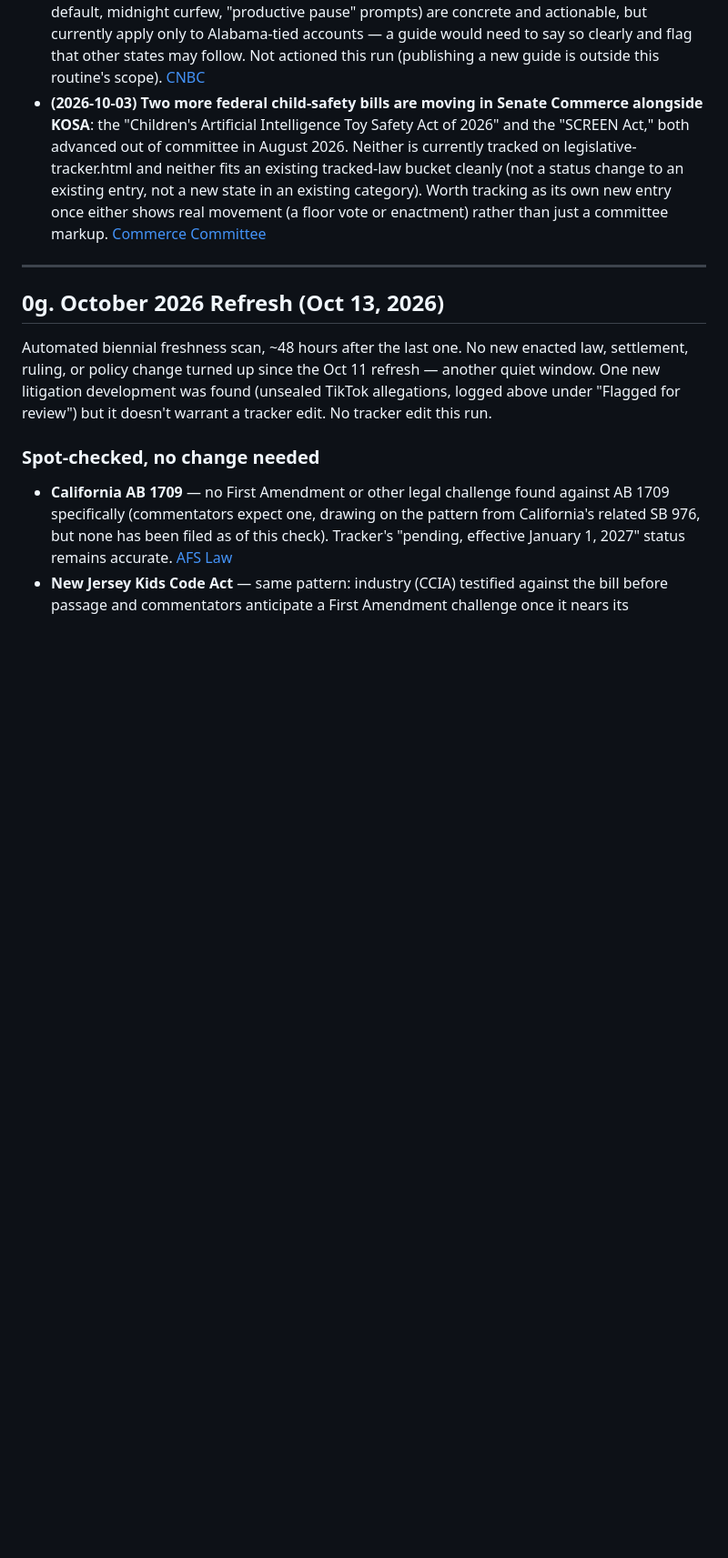
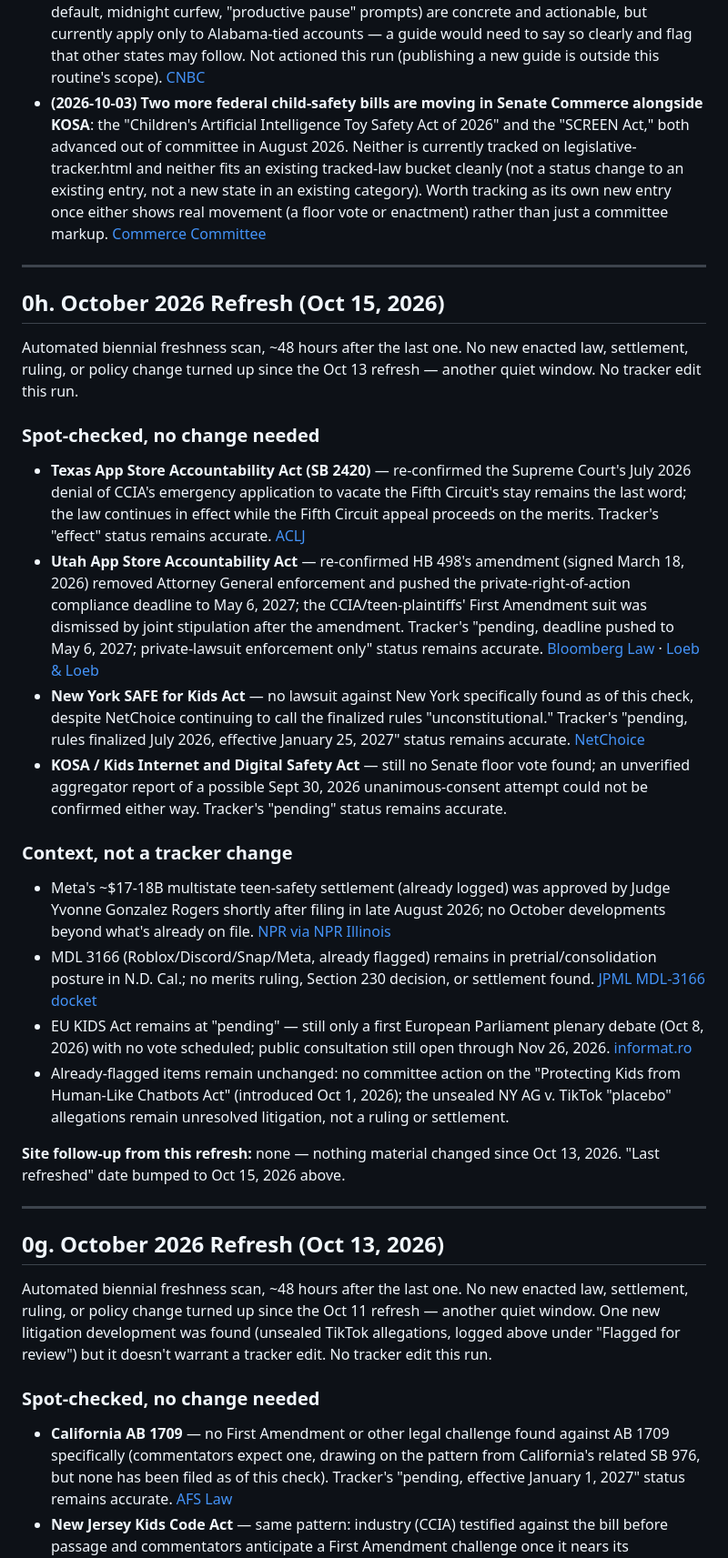
Before and after one commit to osman-sakli/digitalsafetyknights, a Markdown page: RESEARCH_BANK.md, the part around one of its changes. Shown at 91% size. Drawn GitHub-style; blank space fills up the shorter version.

Commit message:
Research refresh: quiet window, no new child-safety legal/policy developments since Oct 13
Co-Authored-By: Claude Sonnet 5 <noreply@anthropic.com>
Claude-Session: https://claude.ai/code/session_01E1UEUhRMTBgg9mhFYZkoyY

```diff
--- a/RESEARCH_BANK.md
+++ b/RESEARCH_BANK.md
@@ -59,6 +59,60 @@ see `CHAPTER9_CONTENT_PLAN.md` for how this translates into site work).
   Worth tracking as its own new entry once either shows real movement (a
   floor vote or enactment) rather than just a committee markup.
   [Commerce Committee](https://www.commerce.senate.gov/press/rep/release/commerce-committee-advances-kids-online-safety-legislation/)
+
+---
+
+## 0h. October 2026 Refresh (Oct 15, 2026)
+
+Automated biennial freshness scan, ~48 hours after the last one. No new
+enacted law, settlement, ruling, or policy change turned up since the Oct 13
+refresh — another quiet window. No tracker edit this run.
+
+### Spot-checked, no change needed
+- **Texas App Store Accountability Act (SB 2420)** — re-confirmed the
+  Supreme Court's July 2026 denial of CCIA's emergency application to
+  vacate the Fifth Circuit's stay remains the last word; the law continues
+  in effect while the Fifth Circuit appeal proceeds on the merits. Tracker's
+  "effect" status remains accurate.
+  [ACLJ](https://aclj.org/school-choice/major-victory-supreme-court-rejects-emergency-bid-to-block-texas-app-store-accountability-act)
+- **Utah App Store Accountability Act** — re-confirmed HB 498's amendment
+  (signed March 18, 2026) removed Attorney General enforcement and pushed
+  the private-right-of-action compliance deadline to May 6, 2027; the
+  CCIA/teen-plaintiffs' First Amendment suit was dismissed by joint
+  stipulation after the amendment. Tracker's "pending, deadline pushed to
+  May 6, 2027; private-lawsuit enforcement only" status remains accurate.
+  [Bloomberg Law](https://news.bloomberglaw.com/litigation/free-speech-suit-over-utah-app-store-act-ends-after-law-changes) ·
+  [Loeb & Loeb](https://www.loeb.com/en/insights/passle/2026/05/update-on-utah-app-store-law--another-waiting-game)
+- **New York SAFE for Kids Act** — no lawsuit against New York specifically
+  found as of this check, despite NetChoice continuing to call the
+  finalized rules "unconstitutional." Tracker's "pending, rules finalized
+  July 2026, effective January 25, 2027" status remains accurate.
+  [NetChoice](https://netchoice.org/new-yorks-final-safe-for-kids-rules-cement-an-unconstitutional-censorship-regime/)
+- **KOSA / Kids Internet and Digital Safety Act** — still no Senate floor
+  vote found; an unverified aggregator report of a possible Sept 30, 2026
+  unanimous-consent attempt could not be confirmed either way. Tracker's
+  "pending" status remains accurate.
+
+### Context, not a tracker change
+- Meta's ~$17-18B multistate teen-safety settlement (already logged) was
+  approved by Judge Yvonne Gonzalez Rogers shortly after filing in late
+  August 2026; no October developments beyond what's already on file.
+  [NPR via NPR Illinois](https://www.nprillinois.org/2026-08-26/meta-states-agree-to-17-billion-settlement-in-child-safety-trial)
+- MDL 3166 (Roblox/Discord/Snap/Meta, already flagged) remains in
+  pretrial/consolidation posture in N.D. Cal.; no merits ruling, Section
+  230 decision, or settlement found.
+  [JPML MDL-3166 docket](https://www.jpml.uscourts.gov/sites/jpml/files/MDL-3166-Transfer_Order-12-25.pdf)
+- EU KIDS Act remains at "pending" — still only a first European Parliament
+  plenary debate (Oct 8, 2026) with no vote scheduled; public consultation
+  still open through Nov 26, 2026.
+  [informat.ro](https://informat.ro/en/eu/kids-act-debate-in-parliament-142578)
+- Already-flagged items remain unchanged: no committee action on the
+  "Protecting Kids from Human-Like Chatbots Act" (introduced Oct 1, 2026);
+  the unsealed NY AG v. TikTok "placebo" allegations remain unresolved
+  litigation, not a ruling or settlement.
+
+**Site follow-up from this refresh:** none — nothing material changed since
+Oct 13, 2026. "Last refreshed" date bumped to Oct 15, 2026 above.
 
 ---
 
```
Also changed, not shown: other parts of RESEARCH_BANK.md (+1 -1 lines).
